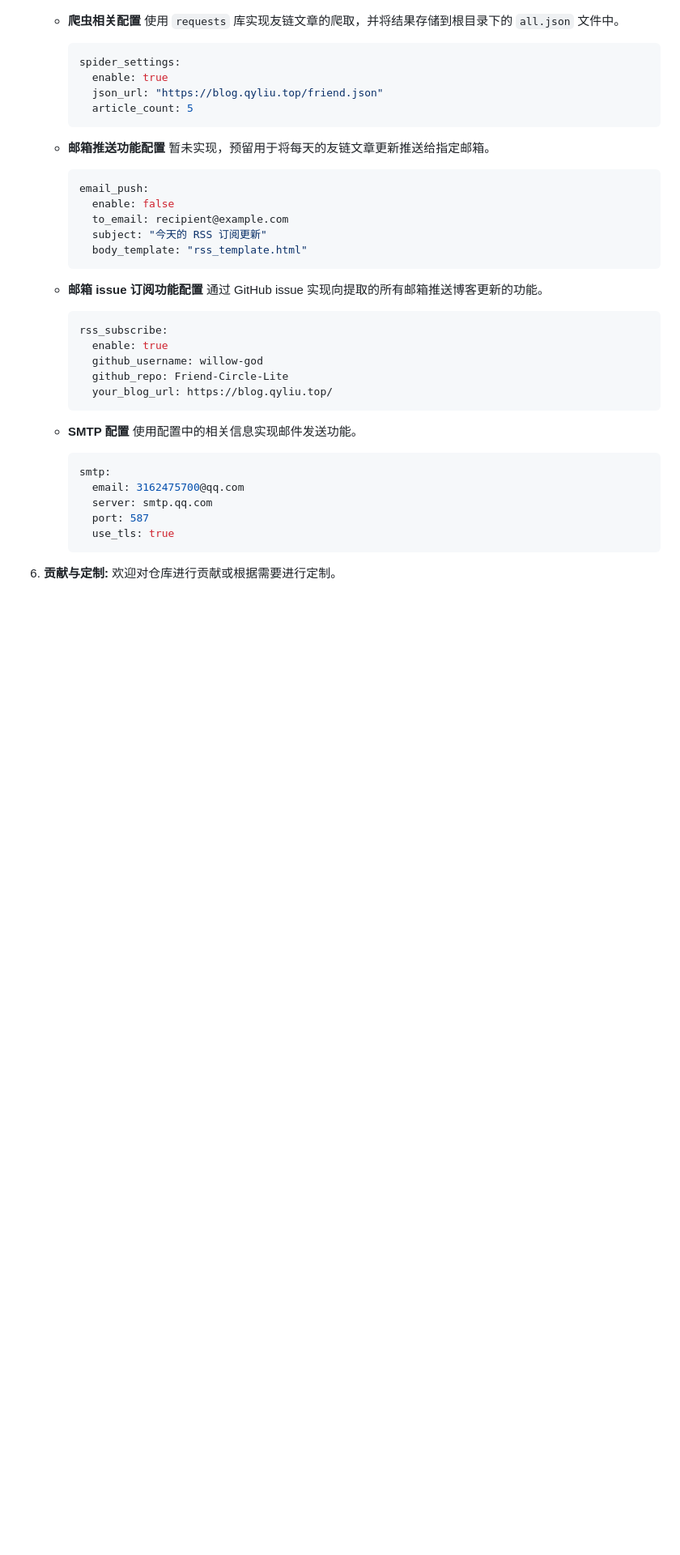
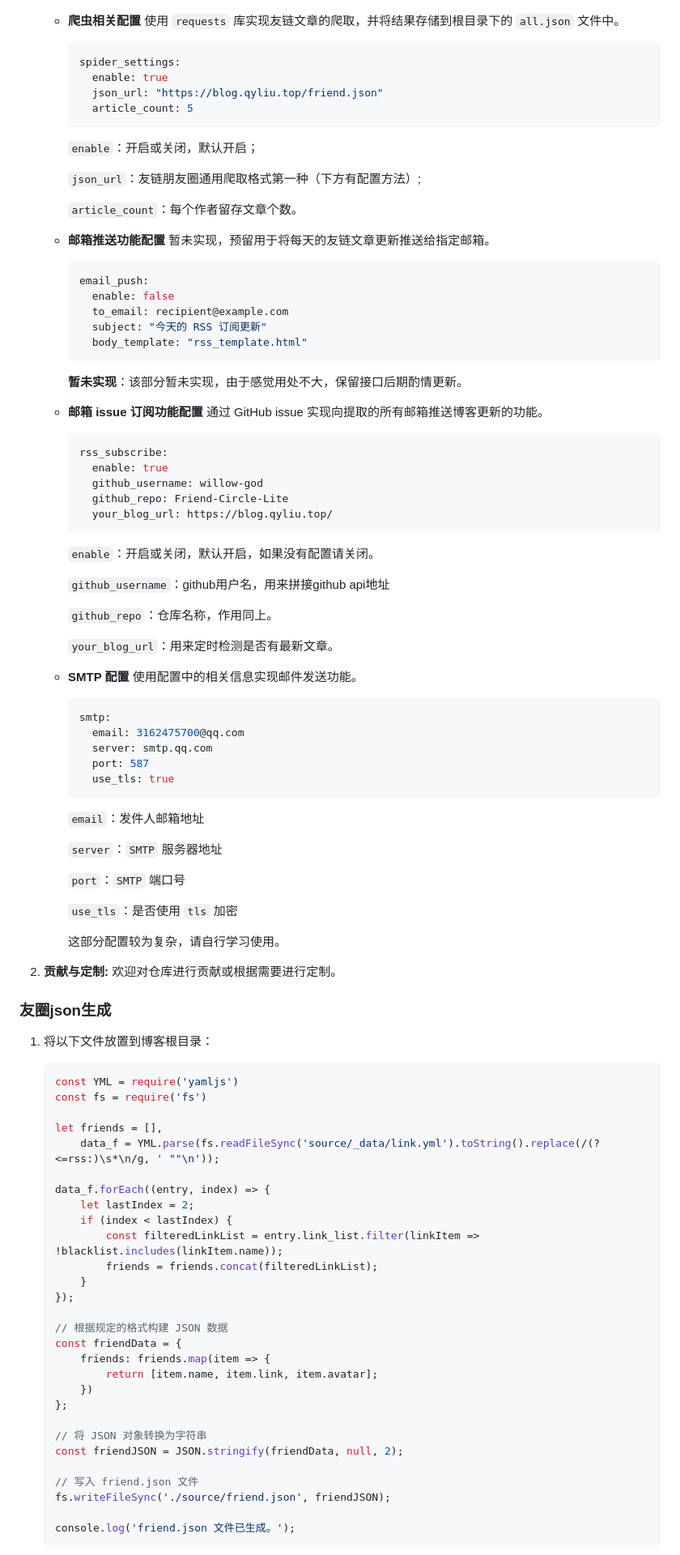
Before and after one commit to willow-god/Friend-Circle-Lite, a Markdown page: readme.md, the part around the change printed below. Shown: that part at 81% size. Drawn GitHub-style; blank space fills up the shorter version.

````diff
--- a/readme.md
+++ b/readme.md
@@ -41,8 +77,15 @@
        article_count: 5
      ```
 
+     `enable`：开启或关闭，默认开启；
+
+     `json_url`：友链朋友圈通用爬取格式第一种（下方有配置方法）;
+
+     `article_count`：每个作者留存文章个数。
+
    - **邮箱推送功能配置**
      暂未实现，预留用于将每天的友链文章更新推送给指定邮箱。
+
      ```yaml
      email_push:
        enable: false
@@ -51,8 +94,11 @@
        body_template: "rss_template.html"
      ```
 
+     **暂未实现**：该部分暂未实现，由于感觉用处不大，保留接口后期酌情更新。
+
    - **邮箱 issue 订阅功能配置**
      通过 GitHub issue 实现向提取的所有邮箱推送博客更新的功能。
+
      ```yaml
      rss_subscribe:
        enable: true
@@ -61,8 +107,17 @@
        your_blog_url: https://blog.qyliu.top/
      ```
 
+     `enable`：开启或关闭，默认开启，如果没有配置请关闭。
+
+     `github_username`：github用户名，用来拼接github api地址
+
+     `github_repo`：仓库名称，作用同上。
+
+     `your_blog_url`：用来定时检测是否有最新文章。
+
    - **SMTP 配置**
      使用配置中的相关信息实现邮件发送功能。
+
      ```yaml
      smtp:
        email: 3162475700@qq.com
@@ -71,5 +126,51 @@
        use_tls: true
      ```
 
-6. **贡献与定制:**
+     `email`：发件人邮箱地址
+
+     `server`：`SMTP` 服务器地址
+
+     `port`：`SMTP` 端口号
+
+     `use_tls`：是否使用 `tls` 加密
+
+     这部分配置较为复杂，请自行学习使用。
+
+2. **贡献与定制:**
    欢迎对仓库进行贡献或根据需要进行定制。
+
+### 友圈json生成
+
+1. 将以下文件放置到博客根目录：
+
+   ```javascript
+   const YML = require('yamljs')
+   const fs = require('fs')
+
+   let friends = [],
+       data_f = YML.parse(fs.readFileSync('source/_data/link.yml').toString().replace(/(?<=rss:)\s*\n/g, ' ""\n'));
+
+   data_f.forEach((entry, index) => {
+       let lastIndex = 2;
+       if (index < lastIndex) {
+           const filteredLinkList = entry.link_list.filter(linkItem => !blacklist.includes(linkItem.name));
+           friends = friends.concat(filteredLinkList);
+       }
+   });
+
+   // 根据规定的格式构建 JSON 数据
+   const friendData = {
+       friends: friends.map(item => {
+           return [item.name, item.link, item.avatar];
+       })
+   };
+
+   // 将 JSON 对象转换为字符串
+   const friendJSON = JSON.stringify(friendData, null, 2);
+
+   // 写入 friend.json 文件
+   fs.writeFileSync('./source/friend.json', friendJSON);
+
+   console.log('friend.json 文件已生成。');
+   ```
+
````
Also changed, not shown: other parts of readme.md (+96 -10 lines), static/1.png (added), 3 other files.
